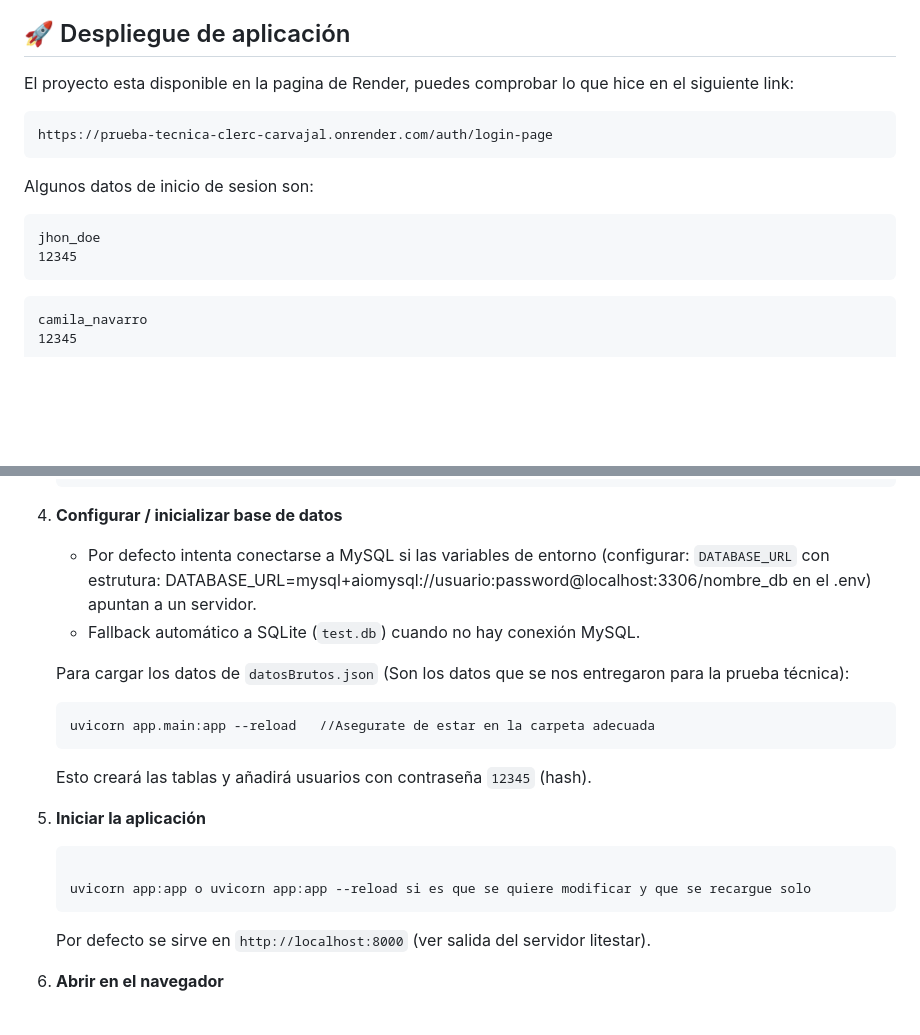
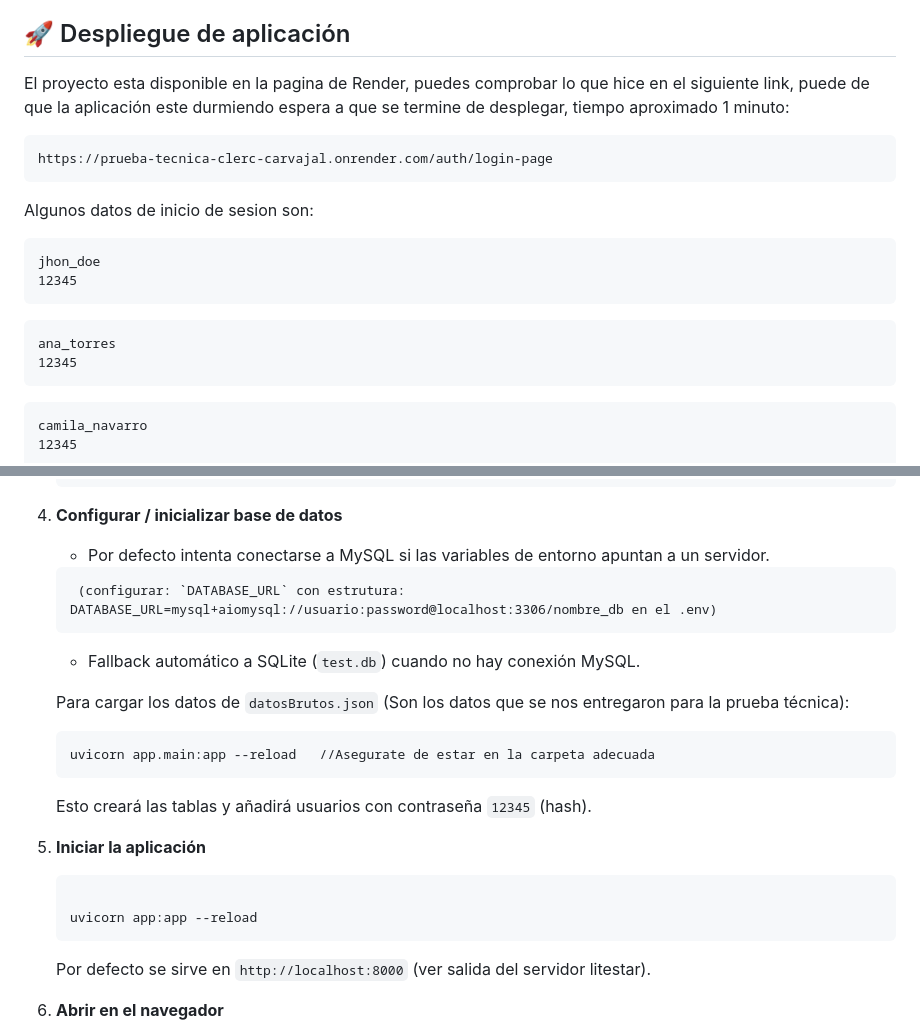
Before and after one commit to BastianRivas/Prueba-Tecnica-Clerc-Carvajal, a Markdown page: README.md, 2 parts joined by grey strips. Drawn GitHub-style; blank space fills up the shorter version.

Commit message:
Actualizar README.md con detalles sobre el despliegue y la configuración de la base de datos

````diff
--- a/README.md
+++ b/README.md
@@ -3,7 +3,7 @@
 Este proyecto implementa un sistema de autenticación y tabla de datos con reglas de visibilidad según rol. Está basado en **Litestar** para el backend y utiliza HTML/CSS/JavaScript en el frontend.
 
 ## 🚀 Despliegue de aplicación
-El proyecto esta disponible en la pagina de Render, puedes comprobar lo que hice en el siguiente link:
+El proyecto esta disponible en la pagina de Render, puedes comprobar lo que hice en el siguiente link, puede de que la aplicación este durmiendo espera a que se termine de desplegar, tiempo aproximado 1 minuto:
 ```
 https://prueba-tecnica-clerc-carvajal.onrender.com/auth/login-page
 ```
@@ -11,6 +11,10 @@ https://prueba-tecnica-clerc-carvajal.onrender.com/auth/login-page
 Algunos datos de inicio de sesion son:
 ```
 jhon_doe
+12345
+```
+```
+ana_torres
 12345
 ```
 ```
@@ -69,7 +73,11 @@ backend/
 
 4. **Configurar / inicializar base de datos**
 
-   - Por defecto intenta conectarse a MySQL si las variables de entorno (configurar: `DATABASE_URL` con estrutura:  DATABASE_URL=mysql+aiomysql://usuario:password@localhost:3306/nombre_db en el .env) apuntan a un servidor.
+   - Por defecto intenta conectarse a MySQL si las variables de entorno apuntan a un servidor.
+   ```
+    (configurar: `DATABASE_URL` con estrutura:  DATABASE_URL=mysql+aiomysql://usuario:password@localhost:3306/nombre_db en el .env)
+    ```
+
    - Fallback automático a SQLite (`test.db`) cuando no hay conexión MySQL.
 
    Para cargar los datos de `datosBrutos.json` (Son los datos que se nos entregaron para la prueba técnica):
@@ -84,7 +92,7 @@ backend/
 
    ```powershell
 
-   uvicorn app:app o uvicorn app:app --reload si es que se quiere modificar y que se recargue solo
+   uvicorn app:app --reload
    ```
 
    Por defecto se sirve en `http://localhost:8000` (ver salida del servidor litestar).
````
